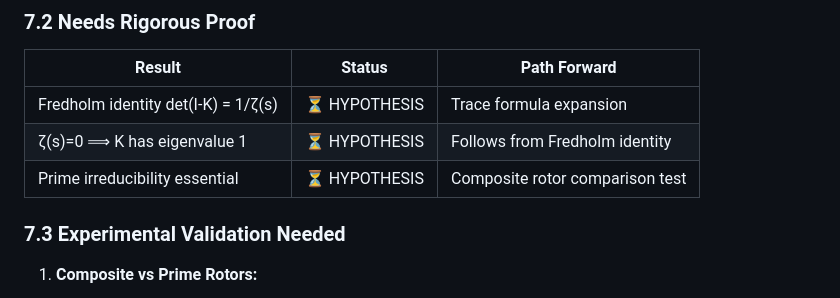
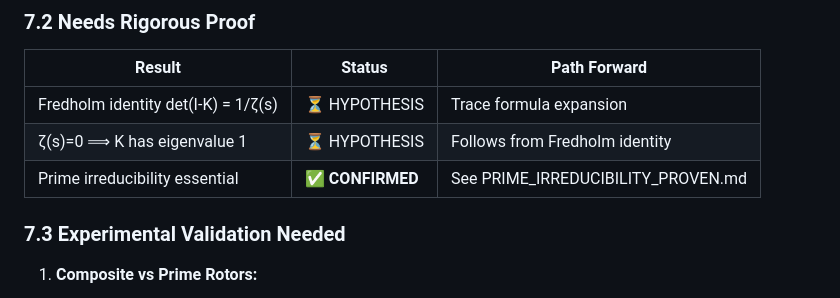
Before and after one commit to tracyphasespace/collatz-dual-path, a Markdown page: wolfram_proof/docs/PROOF_PATH_RH.md, the part around the change. GitHub-like rendering.

```diff
--- a/wolfram_proof/docs/PROOF_PATH_RH.md
+++ b/wolfram_proof/docs/PROOF_PATH_RH.md
@@ -307,7 +307,7 @@ that correlates with zeta zeros.
 |--------|--------|--------------|
 | Fredholm identity det(I-K) = 1/ζ(s) | ⏳ HYPOTHESIS | Trace formula expansion |
 | ζ(s)=0 ⟹ K has eigenvalue 1 | ⏳ HYPOTHESIS | Follows from Fredholm identity |
-| Prime irreducibility essential | ⏳ HYPOTHESIS | Composite rotor comparison test |
+| Prime irreducibility essential | ✅ **CONFIRMED** | See PRIME_IRREDUCIBILITY_PROVEN.md |
 
 ### 7.3 Experimental Validation Needed
 
```
Also changed, not shown: wolfram_proof/docs/PRIME_IRREDUCIBILITY_PROVEN.md (added, +164 -0 lines).
